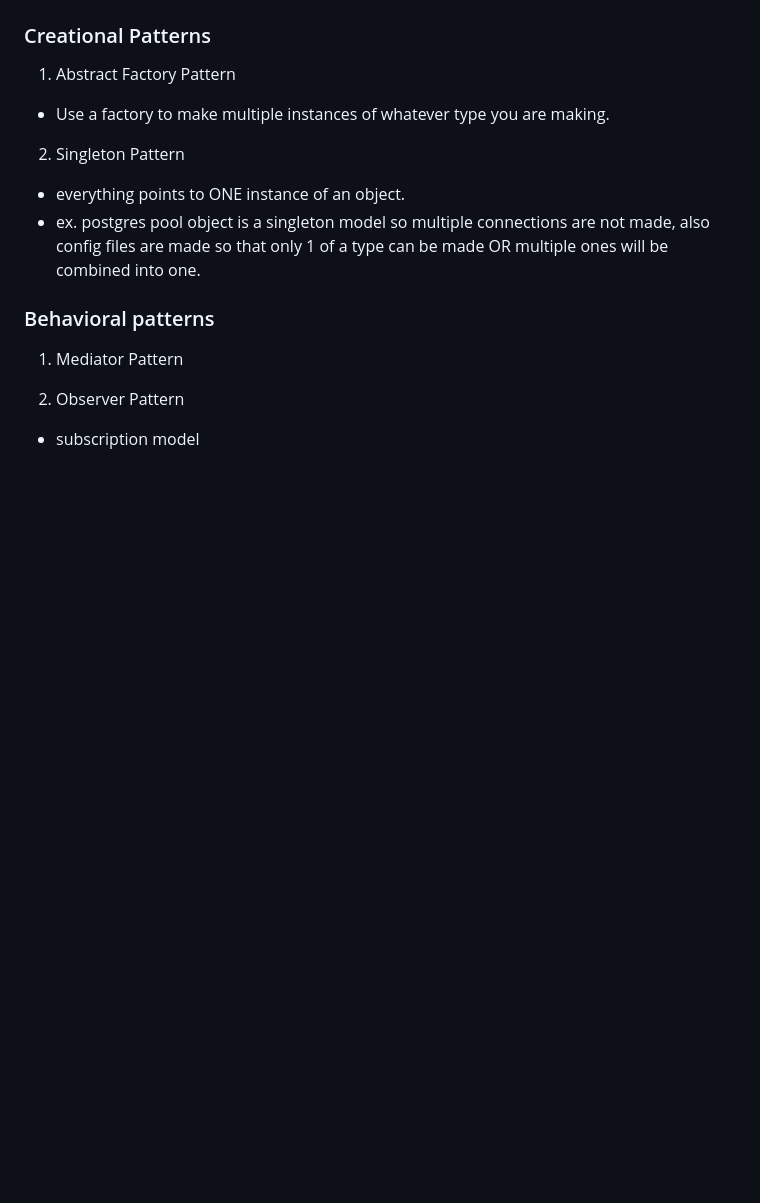
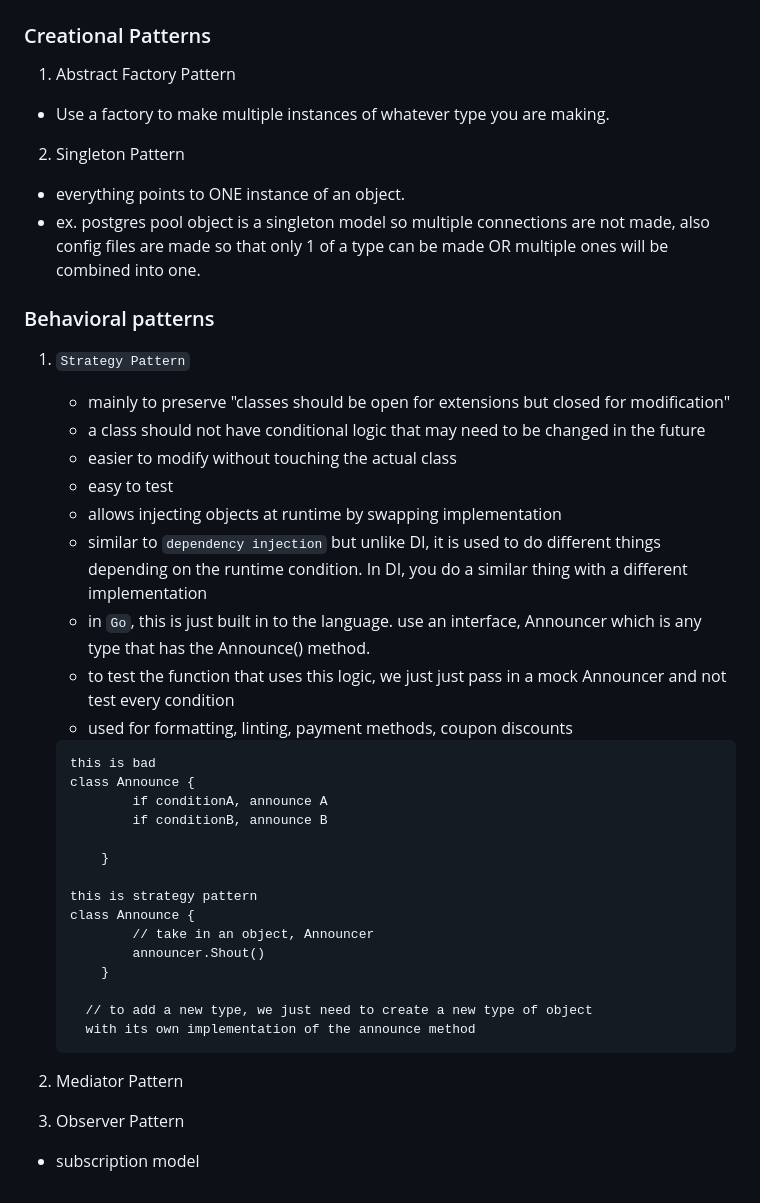
Before and after one commit to h15200/notes, a Markdown page: design_pattern.md, the part around the change. GitHub-like rendering; blank space fills up the shorter version.

Commit message:
DI, strategy patterng

````diff
--- a/design_pattern.md
+++ b/design_pattern.md
@@ -151,8 +151,42 @@ an ANTI-pattern is something that does NOT work. ex. - using vanilla js AND reac
 
 ### Behavioral patterns
 
-1. Mediator Pattern
+1. `Strategy Pattern`
 
-2. Observer Pattern
+   - mainly to preserve "classes should be open for extensions but closed for modification"
+   - a class should not have conditional logic that may need to be changed in the future
+   - easier to modify without touching the actual class
+   - easy to test
+   - allows injecting objects at runtime by swapping implementation
+   - similar to `dependency injection` but unlike DI, it is used to do
+     different things depending on the runtime condition. In DI, you do a similar
+     thing with a different implementation
+   - in `Go`, this is just built in to the language. use an interface, Announcer
+     which is any type that has the Announce() method.
+   - to test the function that uses this logic, we just just pass in a mock
+     Announcer and not test every condition
+   - used for formatting, linting, payment methods, coupon discounts
+
+   ```
+   this is bad
+   class Announce {
+           if conditionA, announce A
+           if conditionB, announce B
+
+       }
+
+   this is strategy pattern
+   class Announce {
+           // take in an object, Announcer
+           announcer.Shout()
+       }
+
+     // to add a new type, we just need to create a new type of object
+     with its own implementation of the announce method
+   ```
+
+2. Mediator Pattern
+
+3. Observer Pattern
 
 - subscription model
````
